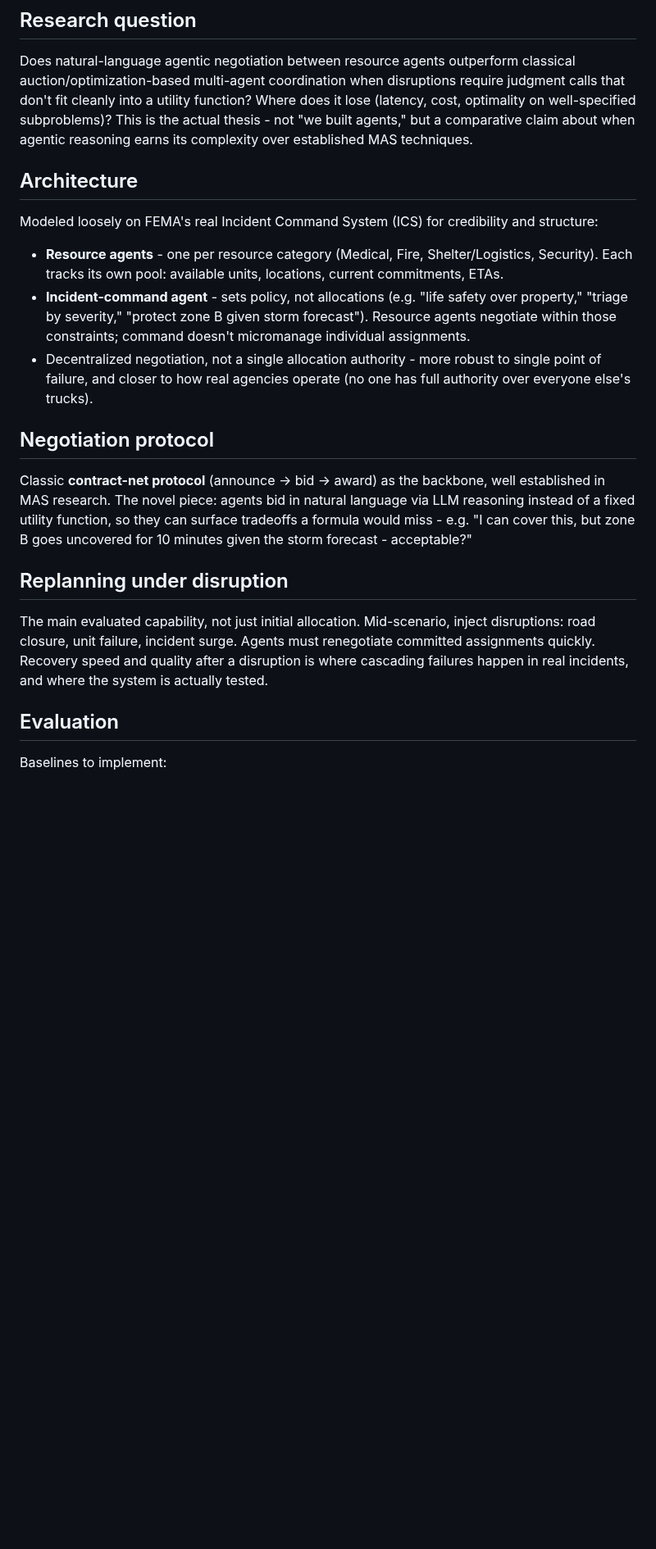
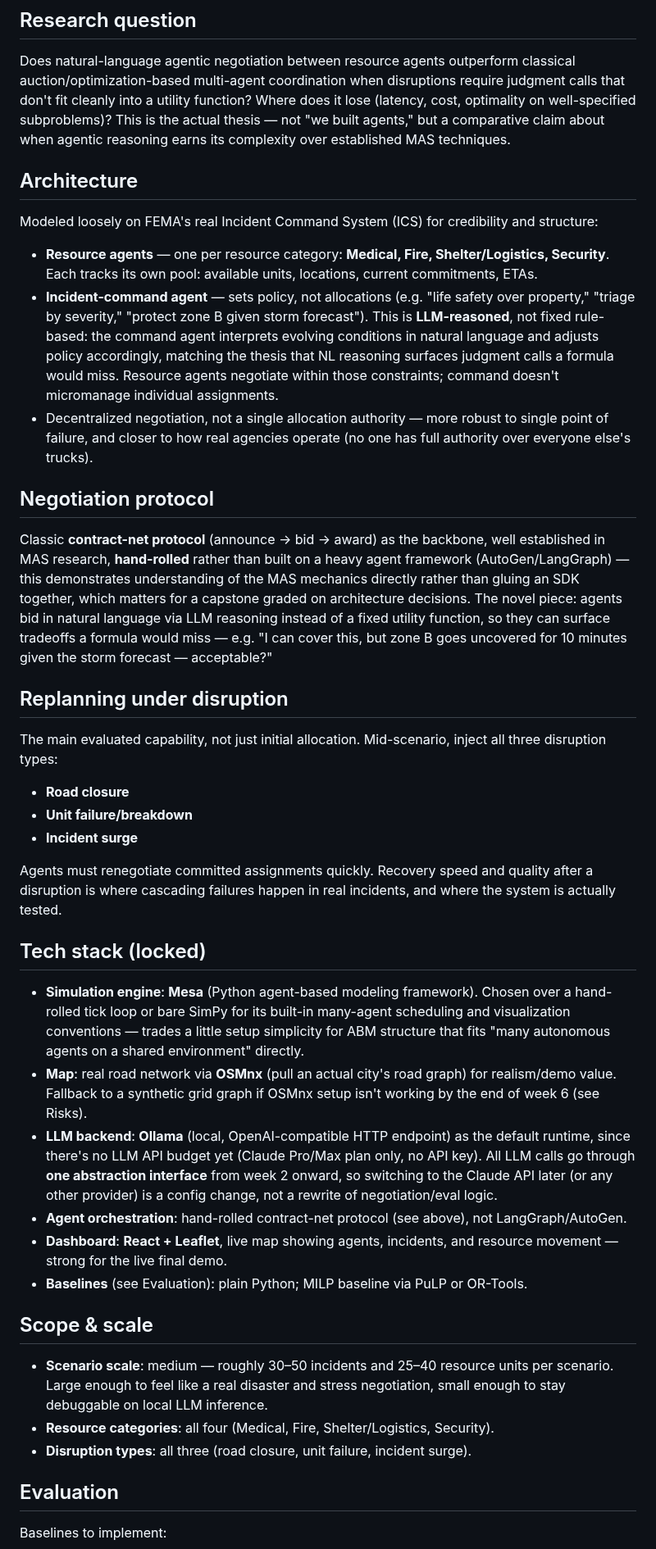
Before and after one commit to DranzerZERogue56/disaster-response-coordination, a Markdown page: PROJECT.md, the part around one of its changes. Shown at 82% size. GitHub-like rendering; blank space fills up the shorter version.

```diff
--- a/PROJECT.md
+++ b/PROJECT.md
@@ -20,7 +22,7 @@ Does natural-language agentic negotiation between resource agents outperform
 classical auction/optimization-based multi-agent coordination when
 disruptions require judgment calls that don't fit cleanly into a utility
 function? Where does it lose (latency, cost, optimality on well-specified
-subproblems)? This is the actual thesis - not "we built agents," but a
+subproblems)? This is the actual thesis — not "we built agents," but a
 comparative claim about when agentic reasoning earns its complexity over
 established MAS techniques.
 
@@ -29,33 +31,77 @@ established MAS techniques.
 Modeled loosely on FEMA's real Incident Command System (ICS) for credibility
 and structure:
 
-- **Resource agents** - one per resource category (Medical, Fire,
-  Shelter/Logistics, Security). Each tracks its own pool: available units,
+- **Resource agents** — one per resource category: **Medical, Fire,
+  Shelter/Logistics, Security**. Each tracks its own pool: available units,
   locations, current commitments, ETAs.
-- **Incident-command agent** - sets policy, not allocations (e.g. "life
+- **Incident-command agent** — sets policy, not allocations (e.g. "life
   safety over property," "triage by severity," "protect zone B given storm
-  forecast"). Resource agents negotiate within those constraints; command
-  doesn't micromanage individual assignments.
-- Decentralized negotiation, not a single allocation authority - more
+  forecast"). This is **LLM-reasoned**, not fixed rule-based: the command
+  agent interprets evolving conditions in natural language and adjusts
+  policy accordingly, matching the thesis that NL reasoning surfaces
+  judgment calls a formula would miss. Resource agents negotiate within
+  those constraints; command doesn't micromanage individual assignments.
+- Decentralized negotiation, not a single allocation authority — more
   robust to single point of failure, and closer to how real agencies
   operate (no one has full authority over everyone else's trucks).
 
 ## Negotiation protocol
 
-Classic **contract-net protocol** (announce -> bid -> award) as the
-backbone, well established in MAS research. The novel piece: agents bid in
-natural language via LLM reasoning instead of a fixed utility function, so
-they can surface tradeoffs a formula would miss - e.g. "I can cover this,
-but zone B goes uncovered for 10 minutes given the storm forecast -
-acceptable?"
+Classic **contract-net protocol** (announce → bid → award) as the
+backbone, well established in MAS research, **hand-rolled** rather than
+built on a heavy agent framework (AutoGen/LangGraph) — this demonstrates
+understanding of the MAS mechanics directly rather than gluing an SDK
+together, which matters for a capstone graded on architecture decisions.
+The novel piece: agents bid in natural language via LLM reasoning instead
+of a fixed utility function, so they can surface tradeoffs a formula would
+miss — e.g. "I can cover this, but zone B goes uncovered for 10 minutes
+given the storm forecast — acceptable?"
 
 ## Replanning under disruption
 
 The main evaluated capability, not just initial allocation. Mid-scenario,
-inject disruptions: road closure, unit failure, incident surge. Agents must
-renegotiate committed assignments quickly. Recovery speed and quality after
-a disruption is where cascading failures happen in real incidents, and
-where the system is actually tested.
+inject all three disruption types:
+
+- **Road closure**
+- **Unit failure/breakdown**
+- **Incident surge**
+
+Agents must renegotiate committed assignments quickly. Recovery speed and
+quality after a disruption is where cascading failures happen in real
+incidents, and where the system is actually tested.
+
+## Tech stack (locked)
+
+- **Simulation engine**: **Mesa** (Python agent-based modeling framework).
+  Chosen over a hand-rolled tick loop or bare SimPy for its built-in
+  many-agent scheduling and visualization conventions — trades a little
+  setup simplicity for ABM structure that fits "many autonomous agents on
+  a shared environment" directly.
+- **Map**: real road network via **OSMnx** (pull an actual city's road
+  graph) for realism/demo value. Fallback to a synthetic grid graph if
+  OSMnx setup isn't working by the end of week 6 (see Risks).
+- **LLM backend**: **Ollama** (local, OpenAI-compatible HTTP endpoint) as
+  the default runtime, since there's no LLM API budget yet (Claude
+  Pro/Max plan only, no API key). All LLM calls go through **one
+  abstraction interface** from week 2 onward, so switching to the Claude
+  API later (or any other provider) is a config change, not a rewrite of
+  negotiation/eval logic.
+- **Agent orchestration**: hand-rolled contract-net protocol (see above),
+  not LangGraph/AutoGen.
+- **Dashboard**: **React + Leaflet**, live map showing agents, incidents,
+  and resource movement — strong for the live final demo.
+- **Baselines** (see Evaluation): plain Python; MILP baseline via PuLP or
+  OR-Tools.
+
+## Scope & scale
+
+- **Scenario scale**: medium — roughly 30–50 incidents and 25–40 resource
+  units per scenario. Large enough to feel like a real disaster and stress
+  negotiation, small enough to stay debuggable on local LLM inference.
+- **Resource categories**: all four (Medical, Fire, Shelter/Logistics,
+  Security).
+- **Disruption types**: all three (road closure, unit failure, incident
+  surge).
 
 ## Evaluation
 
```
Also changed, not shown: other parts of PROJECT.md (+77 -27 lines), RISKS.md (added, +15 -0 lines).
